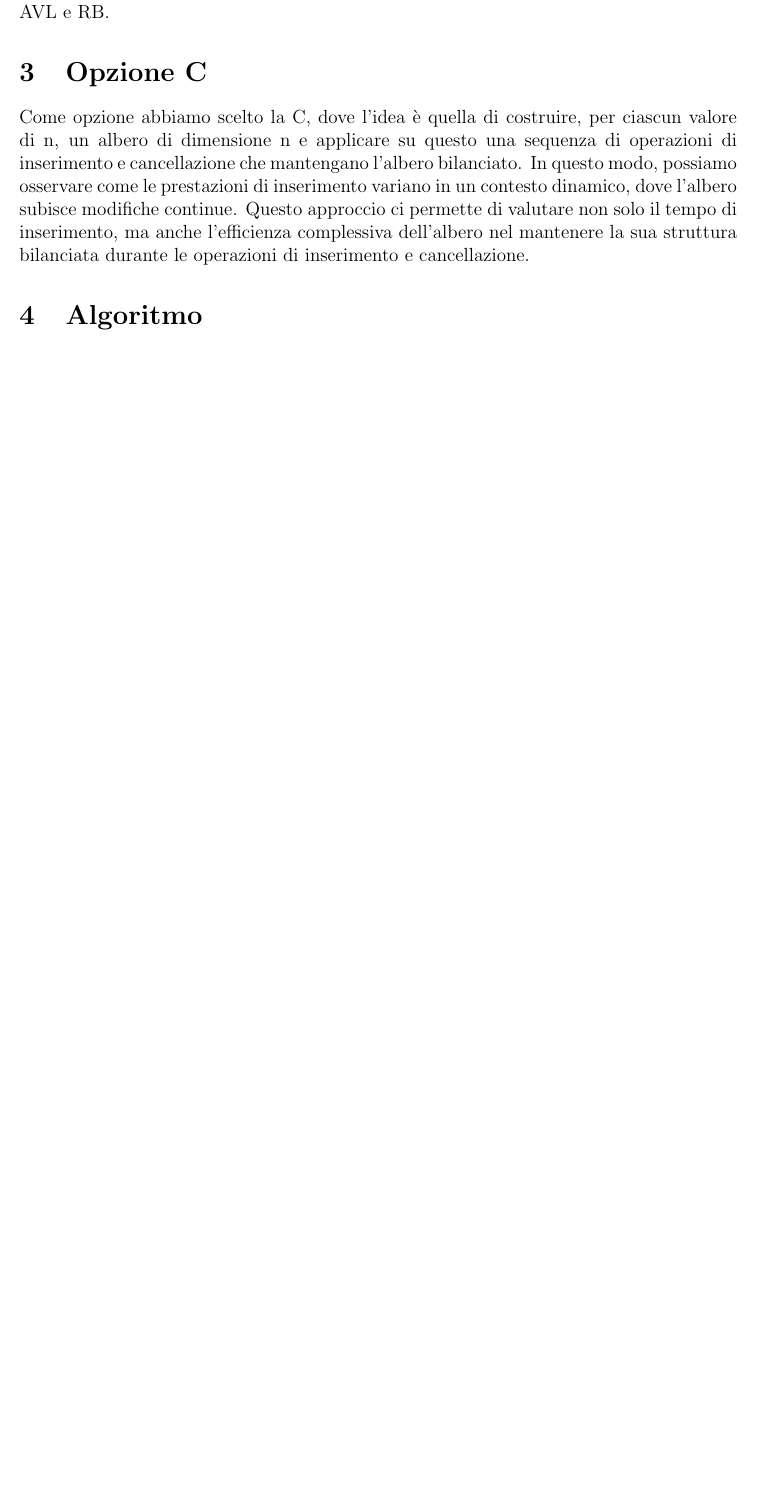
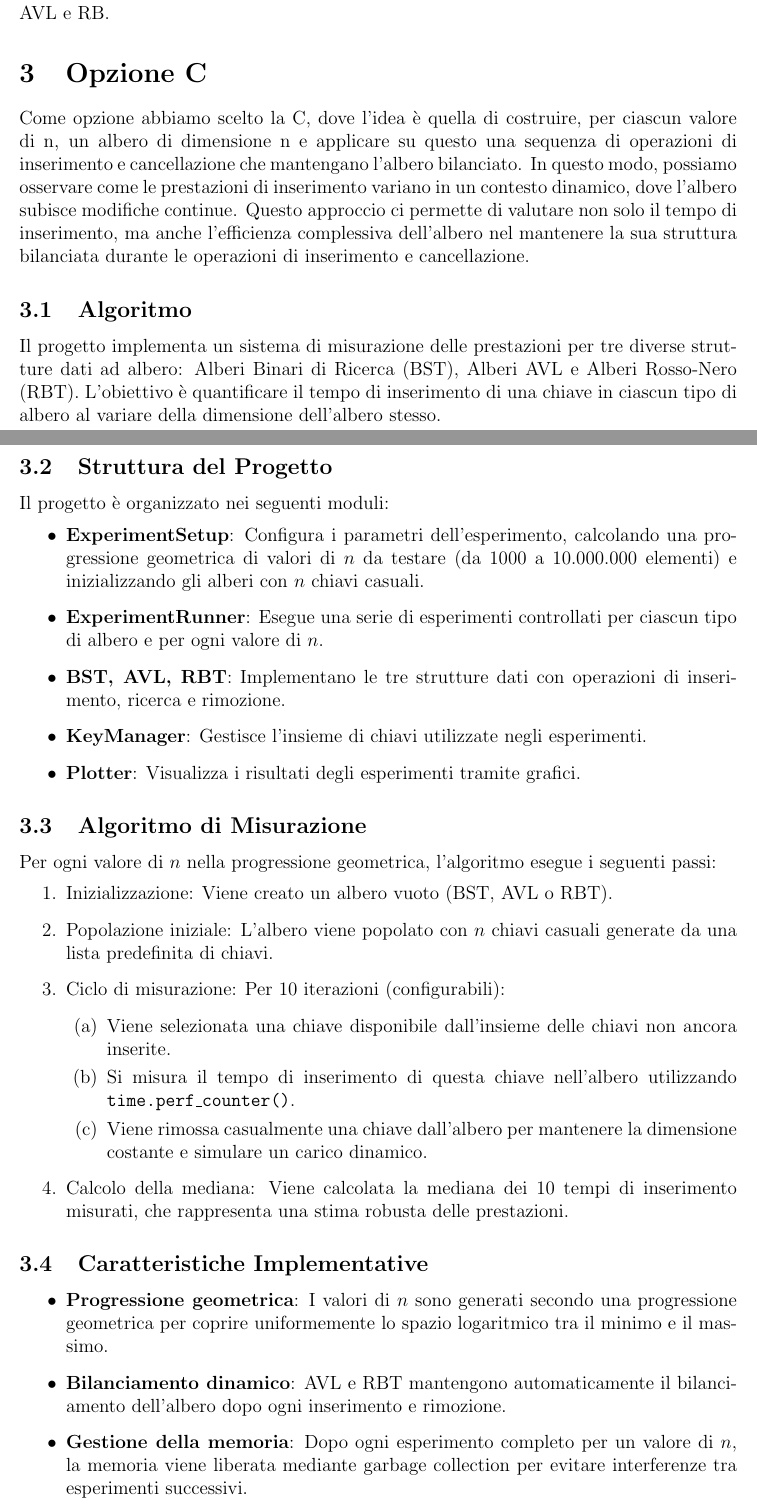
Before and after one commit to ffedericograsso/ADSProject, a LaTeX document (relazione/relazione.tex): part of the page before the commit and two parts of pages 1 and 2 of 2 after it, the two joined at a grey line, cut so that both start at the same text, the shorter picture padded with empty space. Compiled offline with pdfLaTeX.

Commit message:
endRelation

```diff
--- a/relazione/relazione.tex
+++ b/relazione/relazione.tex
@@ -31,5 +31,38 @@ L'obiettivo del progetto è confrontare tra Alberi Binari di Ricerca (BST) e Alb
 Per la misurazione abbiamo utilizzato metodi come, per esempio, \texttt{perf\_counter()} per misurare il tempo di esecuzione dell'inserimento di chiavi in alberi BST, AVL e RB. Abbiamo eseguito più iterazioni per ogni valore di $n$ per ottenere stime robuste dei tempi di esecuzione. Abbiamo anche utilizzato grafici per visualizzare i risultati e confrontare le prestazioni dei diversi tipi di alberi. I grafici mostrano il tempo medio di inserimento in funzione del numero di chiavi presenti nell'albero, evidenziando le differenze tra BST, AVL e RB.
 \section{Opzione C}
 Come opzione abbiamo scelto la C, dove l'idea è quella di costruire, per ciascun valore di n, un albero di dimensione n e applicare su questo una sequenza di operazioni di inserimento e cancellazione che mantengano l'albero bilanciato. In questo modo, possiamo osservare come le prestazioni di inserimento variano in un contesto dinamico, dove l'albero subisce modifiche continue. Questo approccio ci permette di valutare non solo il tempo di inserimento, ma anche l'efficienza complessiva dell'albero nel mantenere la sua struttura bilanciata durante le operazioni di inserimento e cancellazione.
-\section{Algoritmo}
+\subsection{Algoritmo}
+Il progetto implementa un sistema di misurazione delle prestazioni per tre diverse strutture dati ad albero: Alberi Binari di Ricerca (BST), Alberi AVL e Alberi Rosso-Nero (RBT). L'obiettivo è quantificare il tempo di inserimento di una chiave in ciascun tipo di albero al variare della dimensione dell'albero stesso.
+
+\subsection{Struttura del Progetto}
+Il progetto è organizzato nei seguenti moduli:
+\begin{itemize}
+    \item \textbf{ExperimentSetup}: Configura i parametri dell'esperimento, calcolando una progressione geometrica di valori di $n$ da testare (da 1000 a 10.000.000 elementi) e inizializzando gli alberi con $n$ chiavi casuali.
+    \item \textbf{ExperimentRunner}: Esegue una serie di esperimenti controllati per ciascun tipo di albero e per ogni valore di $n$.
+    \item \textbf{BST, AVL, RBT}: Implementano le tre strutture dati con operazioni di inserimento, ricerca e rimozione.
+    \item \textbf{KeyManager}: Gestisce l'insieme di chiavi utilizzate negli esperimenti.
+    \item \textbf{Plotter}: Visualizza i risultati degli esperimenti tramite grafici.
+\end{itemize}
+
+\subsection{Algoritmo di Misurazione}
+Per ogni valore di $n$ nella progressione geometrica, l'algoritmo esegue i seguenti passi:
+\begin{enumerate}
+    \item Inizializzazione: Viene creato un albero vuoto (BST, AVL o RBT).
+    \item Popolazione iniziale: L'albero viene popolato con $n$ chiavi casuali generate da una lista predefinita di chiavi.
+    \item Ciclo di misurazione: Per 10 iterazioni (configurabili):
+    \begin{enumerate}
+        \item Viene selezionata una chiave disponibile dall'insieme delle chiavi non ancora inserite.
+        \item Si misura il tempo di inserimento di questa chiave nell'albero utilizzando \texttt{time.perf\_counter()}.
+        \item Viene rimossa casualmente una chiave dall'albero per mantenere la dimensione costante e simulare un carico dinamico.
+    \end{enumerate}
+    \item Calcolo della mediana: Viene calcolata la mediana dei 10 tempi di inserimento misurati, che rappresenta una stima robusta delle prestazioni.
+\end{enumerate}
+
+\subsection{Caratteristiche Implementative}
+\begin{itemize}
+    \item \textbf{Progressione geometrica}: I valori di $n$ sono generati secondo una progressione geometrica per coprire uniformemente lo spazio logaritmico tra il minimo e il massimo.
+    \item \textbf{Bilanciamento dinamico}: AVL e RBT mantengono automaticamente il bilanciamento dell'albero dopo ogni inserimento e rimozione.
+    \item \textbf{Gestione della memoria}: Dopo ogni esperimento completo per un valore di $n$, la memoria viene liberata mediante garbage collection per evitare interferenze tra esperimenti successivi.
+    \item \textbf{Raccolta dati robusta}: L'uso della mediana invece della media riduce l'impatto di misurazioni anomale e fornisce stime più affidabili.
+\end{itemize}
 \end{document}
```
Also changed, not shown: relazione/relazione.pdf, relazione/relazione.tex (2 more changed lines), 6 other files.
